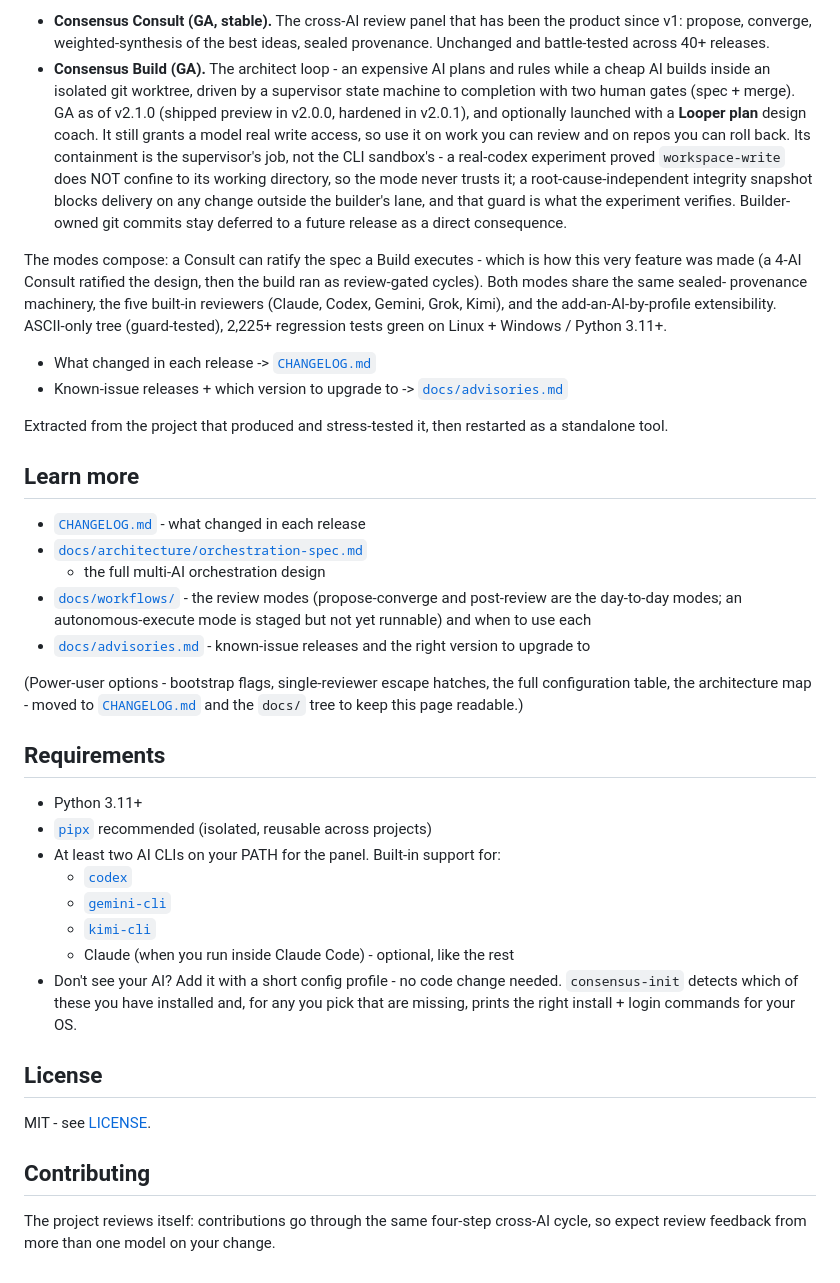
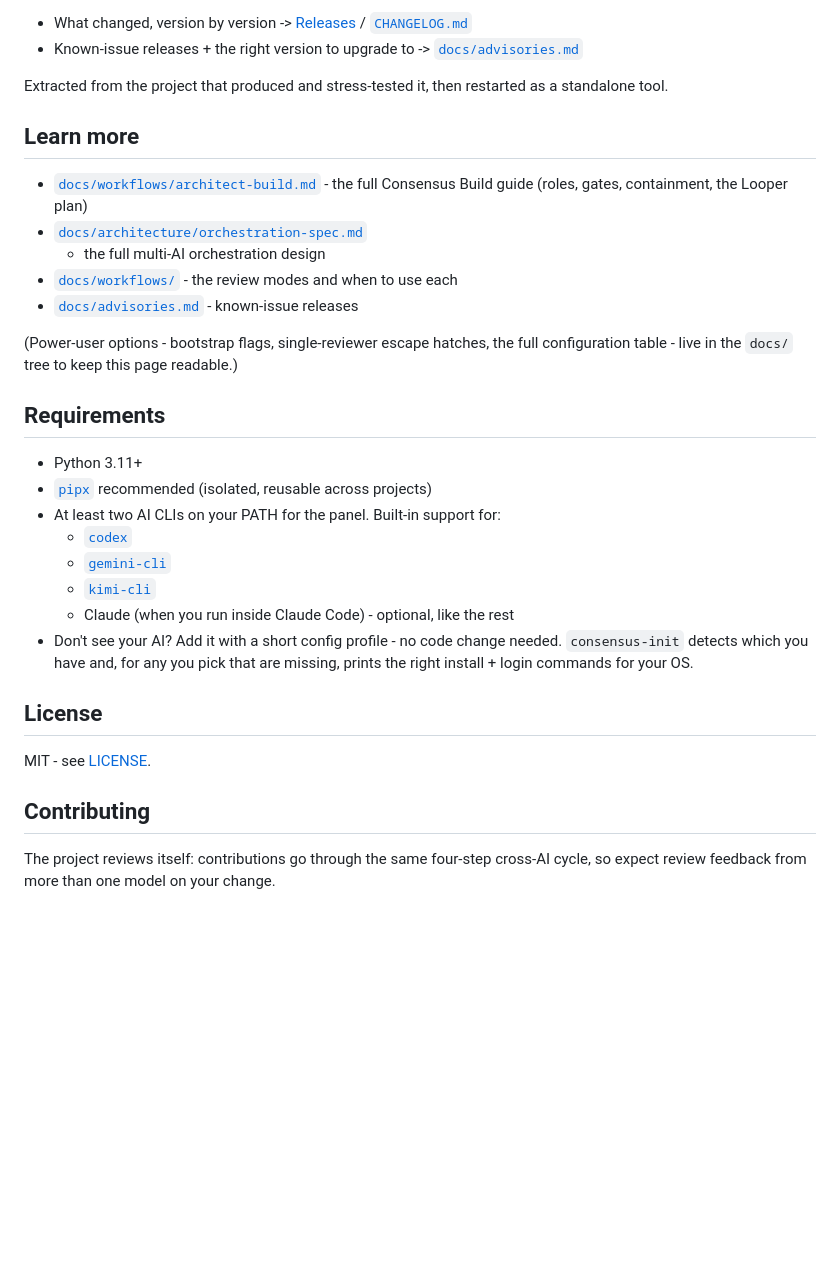
Before and after one commit to StGarca/consensus-mcp, a Markdown page: README.md, the part around one of its changes. Rendered like a GitHub page; blank space fills up the shorter version.

```diff
--- a/README.md
+++ b/README.md
@@ -233,67 +195,38 @@ supervisor/invariants/gates. Ratified by an anchored 3-AI consult (codex + grok
 
-- **Consensus Consult (GA, stable).** The cross-AI review panel that has
-  been the product since v1: propose, converge, weighted-synthesis of the
-  best ideas, sealed provenance. Unchanged and battle-tested across 40+
-  releases.
-- **Consensus Build (GA).** The architect loop - an expensive AI plans
-  and rules while a cheap AI builds inside an isolated git worktree, driven
-  by a supervisor state machine to completion with two human gates (spec +
-  merge). GA as of v2.1.0 (shipped preview in v2.0.0, hardened in v2.0.1),
-  and optionally launched with a **Looper plan** design coach. It still grants
-  a model real write access, so use it on work you can review and on repos you
-  can roll back. Its containment is the supervisor's job, not the CLI sandbox's - a
-  real-codex experiment proved `workspace-write` does NOT confine to its
-  working directory, so the mode never trusts it; a root-cause-independent
-  integrity snapshot blocks delivery on any change outside the builder's
-  lane, and that guard is what the experiment verifies. Builder-owned git
-  commits stay deferred to a future release as a direct consequence.
-
-The modes compose: a Consult can ratify the spec a Build executes - which
-is how this very feature was made (a 4-AI Consult ratified the design, then
-the build ran as review-gated cycles). Both modes share the same sealed-
-provenance machinery, the five built-in reviewers (Claude, Codex, Gemini,
-Grok, Kimi), and the add-an-AI-by-profile extensibility. ASCII-only tree
-(guard-tested), 2,225+ regression tests green on Linux + Windows /
-Python 3.11+.
-
-- What changed in each release -> [`CHANGELOG.md`](CHANGELOG.md)
-- Known-issue releases + which version to upgrade to ->
+- What changed, version by version ->
+  [Releases](https://github.com/StGarca/consensus-mcp/releases) /
+  [`CHANGELOG.md`](CHANGELOG.md)
+- Known-issue releases + the right version to upgrade to ->
   [`docs/advisories.md`](docs/advisories.md)
 
-Extracted from the project that produced and stress-tested it,
-then restarted as a standalone tool.
+Extracted from the project that produced and stress-tested it, then restarted as
+a standalone tool.
 
 ## Learn more
 
-- [`CHANGELOG.md`](CHANGELOG.md) - what changed in each release
+- [`docs/workflows/architect-build.md`](docs/workflows/architect-build.md) - the
+  full Consensus Build guide (roles, gates, containment, the Looper plan)
 - [`docs/architecture/orchestration-spec.md`](docs/architecture/orchestration-spec.md)
   - the full multi-AI orchestration design
-- [`docs/workflows/`](docs/workflows/) - the review modes
-  (propose-converge and post-review are the day-to-day modes; an
-  autonomous-execute mode is staged but not yet runnable) and when to
-  use each
+- [`docs/workflows/`](docs/workflows/) - the review modes and when to use each
 - [`docs/advisories.md`](docs/advisories.md) - known-issue releases
-  and the right version to upgrade to
 
-(Power-user options - bootstrap flags, single-reviewer escape hatches,
-the full configuration table, the architecture map - moved to
-[`CHANGELOG.md`](CHANGELOG.md) and the `docs/` tree to keep this page
-readable.)
+(Power-user options - bootstrap flags, single-reviewer escape hatches, the full
+configuration table - live in the `docs/` tree to keep this page readable.)
 
 ## Requirements
 
 - Python 3.11+
-- [`pipx`](https://pipx.pypa.io/) recommended (isolated, reusable
-  across projects)
+- [`pipx`](https://pipx.pypa.io/) recommended (isolated, reusable across
+  projects)
 - At least two AI CLIs on your PATH for the panel. Built-in support for:
   - [`codex`](https://github.com/openai/codex)
   - [`gemini-cli`](https://github.com/google-gemini/gemini-cli)
   - [`kimi-cli`](https://github.com/MoonshotAI/kimi-cli)
   - Claude (when you run inside Claude Code) - optional, like the rest
-- Don't see your AI? Add it with a short config profile - no code
-  change needed. `consensus-init` detects which of these you have
-  installed and, for any you pick that are missing, prints the right
-  install + login commands for your OS.
+- Don't see your AI? Add it with a short config profile - no code change needed.
+  `consensus-init` detects which you have and, for any you pick that are missing,
+  prints the right install + login commands for your OS.
 
 ## License
 
@@ -301,6 +234,5 @@ MIT - see [LICENSE](LICENSE).
 
 ## Contributing
 
-The project reviews itself: contributions go through the same
-four-step cross-AI cycle, so expect review feedback from more than one
-model on your change.
+The project reviews itself: contributions go through the same four-step cross-AI
+cycle, so expect review feedback from more than one model on your change.
```
Also changed, not shown: other parts of README.md (+128 -166 lines).
